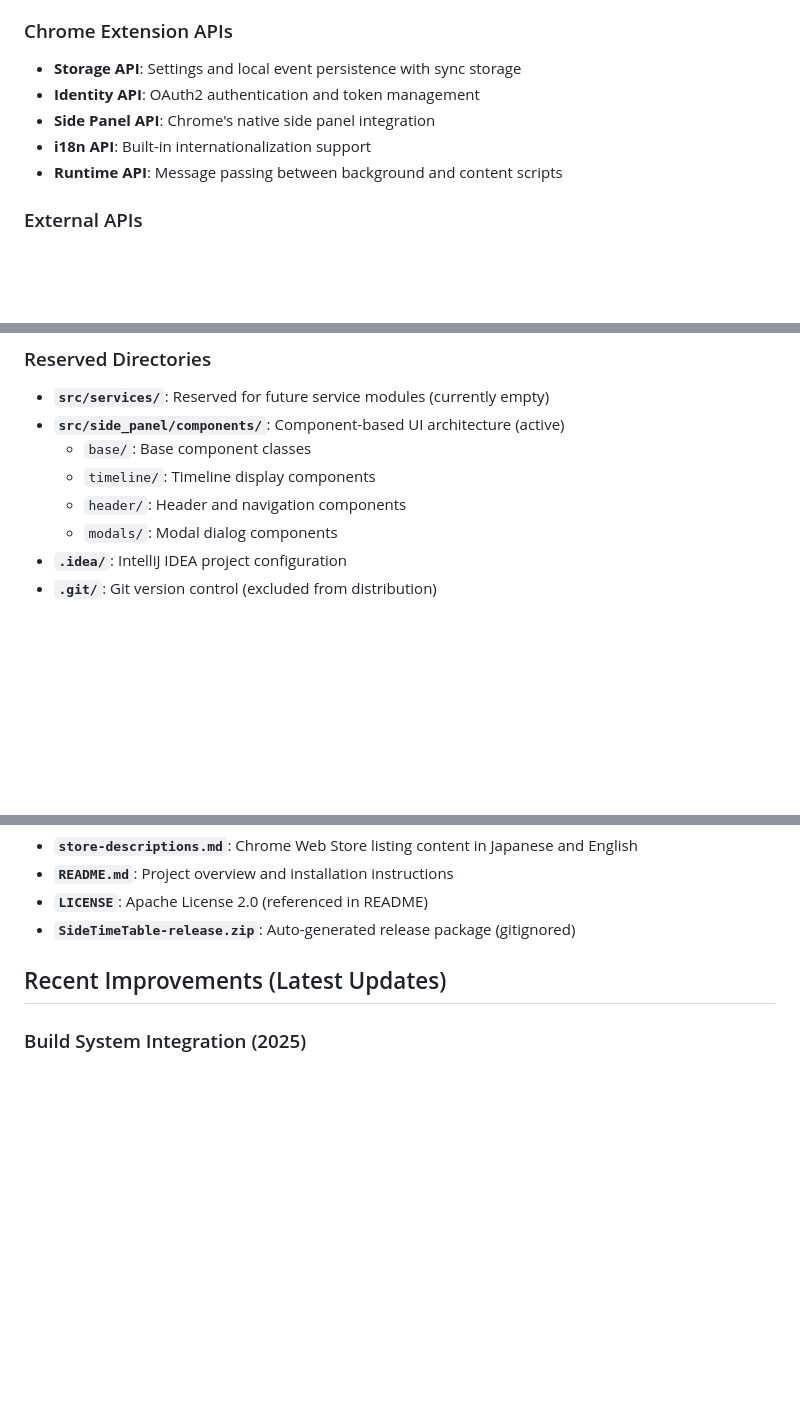
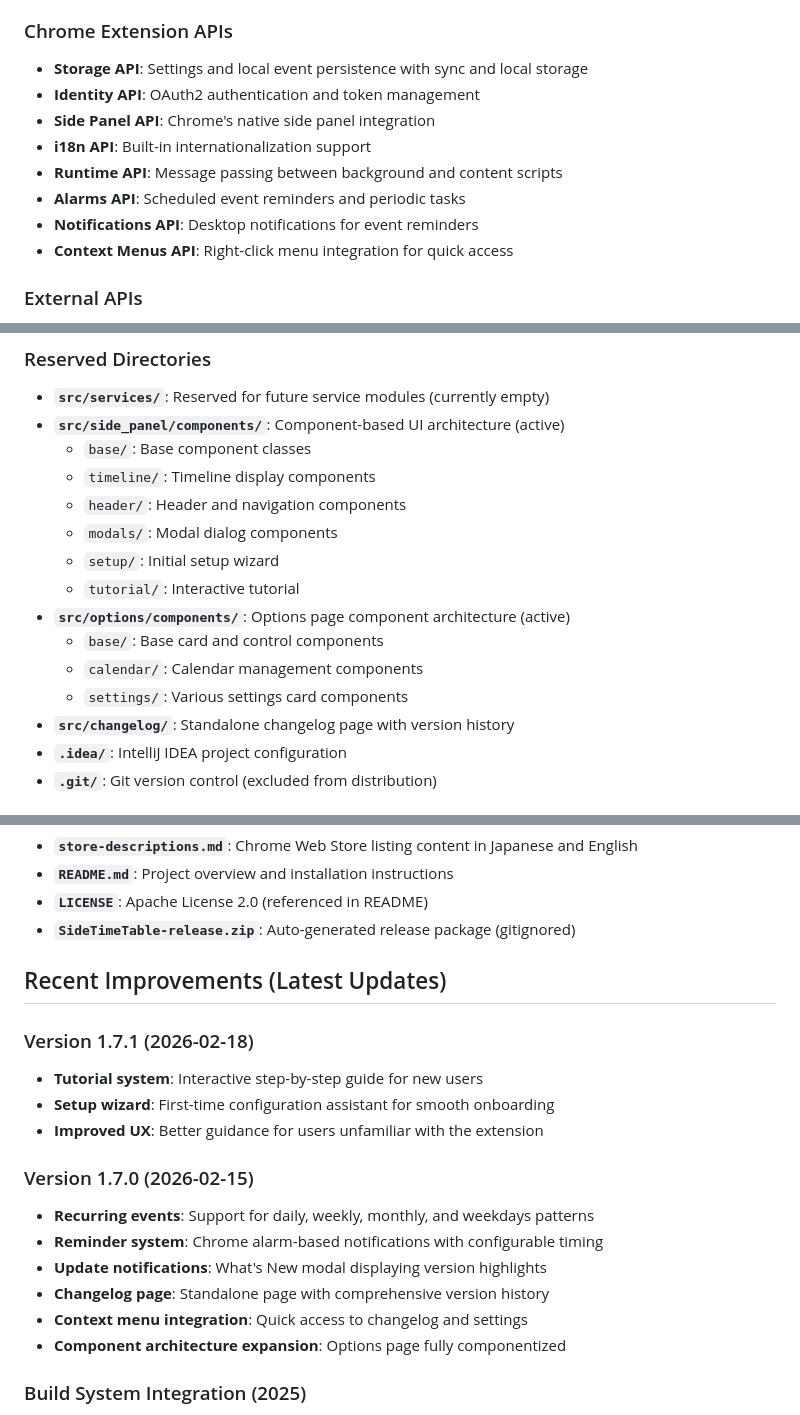
Before and after one commit to badfalcon/SideTimeTable, a Markdown page: CLAUDE.md, 3 parts joined by grey strips. Rendered like a GitHub page; blank space fills up the shorter version.

```diff
--- a/CLAUDE.md
+++ b/CLAUDE.md
@@ -210,11 +235,14 @@ npm run package       # Create release zip file (builds + packages)
 - **Font Awesome 6.7.1**: Comprehensive icon library (loaded via CDN)
 
 ### Chrome Extension APIs
-- **Storage API**: Settings and local event persistence with sync storage
+- **Storage API**: Settings and local event persistence with sync and local storage
 - **Identity API**: OAuth2 authentication and token management
 - **Side Panel API**: Chrome's native side panel integration
 - **i18n API**: Built-in internationalization support
 - **Runtime API**: Message passing between background and content scripts
+- **Alarms API**: Scheduled event reminders and periodic tasks
+- **Notifications API**: Desktop notifications for event reminders
+- **Context Menus API**: Right-click menu integration for quick access
 
 ### External APIs
 - **Google Calendar API v3**: Read-only calendar access with multi-calendar support
@@ -309,6 +340,13 @@ npm run package       # Create release zip file (builds + packages)
   - `timeline/`: Timeline display components
   - `header/`: Header and navigation components
   - `modals/`: Modal dialog components
+  - `setup/`: Initial setup wizard
+  - `tutorial/`: Interactive tutorial
+- **`src/options/components/`**: Options page component architecture (active)
+  - `base/`: Base card and control components
+  - `calendar/`: Calendar management components
+  - `settings/`: Various settings card components
+- **`src/changelog/`**: Standalone changelog page with version history
 - **`.idea/`**: IntelliJ IDEA project configuration
 - **`.git/`**: Git version control (excluded from distribution)
 
@@ -330,6 +368,19 @@ npm run package       # Create release zip file (builds + packages)
 
 ## Recent Improvements (Latest Updates)
 
+### Version 1.7.1 (2026-02-18)
+- **Tutorial system**: Interactive step-by-step guide for new users
+- **Setup wizard**: First-time configuration assistant for smooth onboarding
+- **Improved UX**: Better guidance for users unfamiliar with the extension
+
+### Version 1.7.0 (2026-02-15)
+- **Recurring events**: Support for daily, weekly, monthly, and weekdays patterns
+- **Reminder system**: Chrome alarm-based notifications with configurable timing
+- **Update notifications**: What's New modal displaying version highlights
+- **Changelog page**: Standalone page with comprehensive version history
+- **Context menu integration**: Quick access to changelog and settings
+- **Component architecture expansion**: Options page fully componentized
+
 ### Build System Integration (2025)
 - **Webpack + Babel introduction**: Full build system for ES6 → CommonJS transformation
 - **Automated bundling**: All JavaScript files bundled for consistent module handling
```
Also changed, not shown: other parts of CLAUDE.md (+34 -5 lines).
